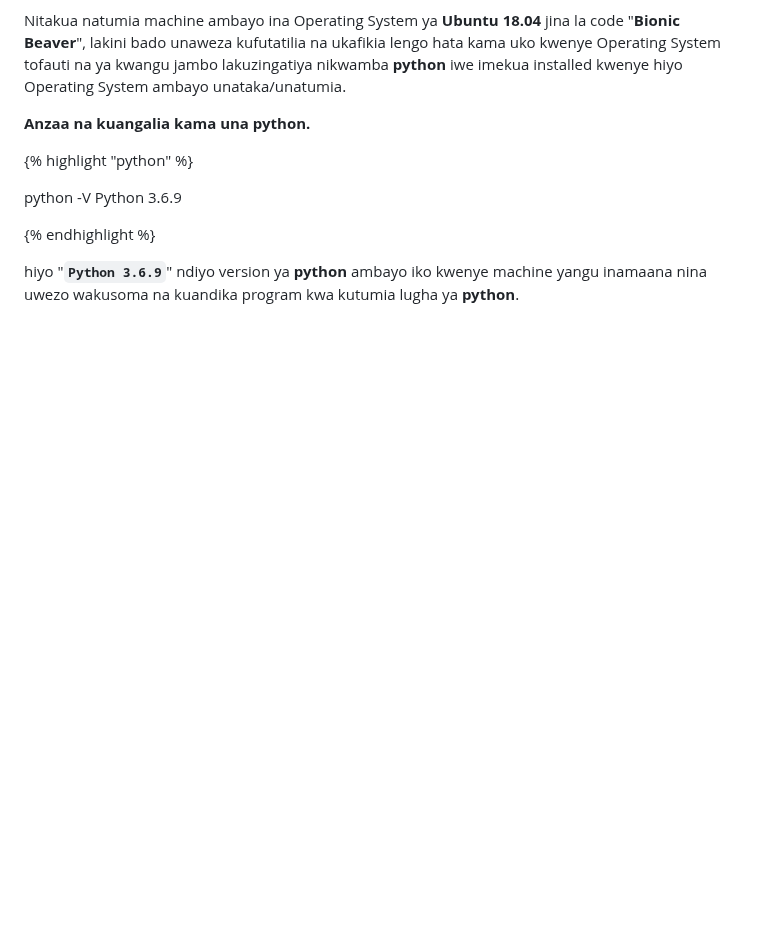
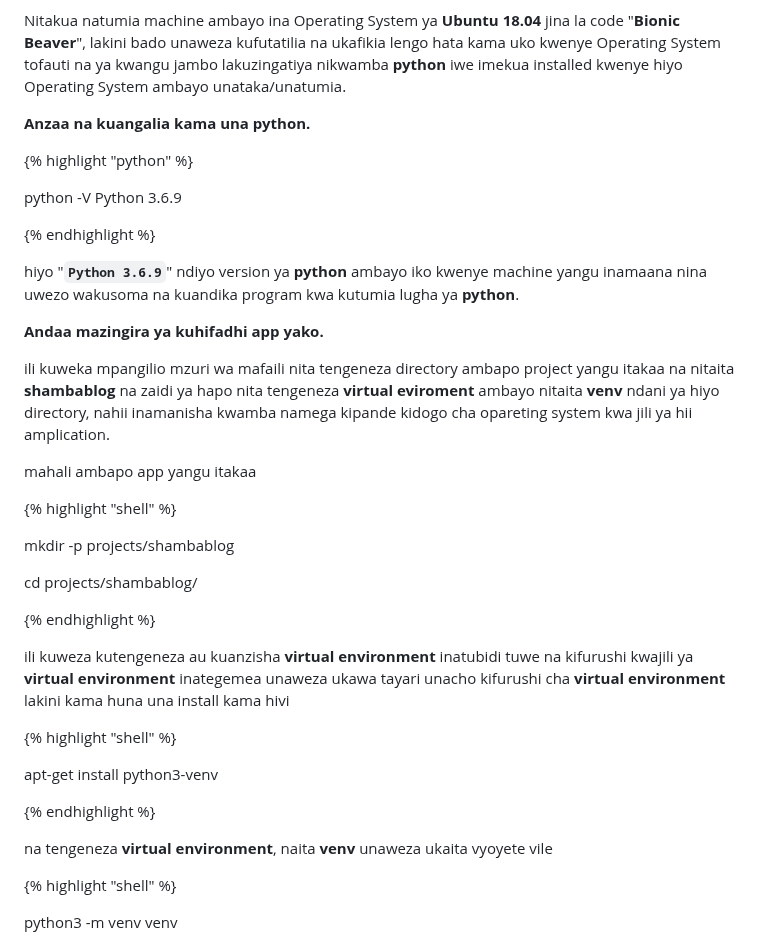
Before and after one commit to kazz54/congenial-rotary-phone, a Markdown page: views/lyrics/juu.md, the part around one of its changes. Drawn GitHub-style; blank space fills up the shorter version.

```diff
--- a/views/lyrics/juu.md
+++ b/views/lyrics/juu.md
@@ -64,3 +64,33 @@ hiyo "**`Python 3.6.9`**" ndiyo version ya **python** ambayo iko kwenye machine
 inamaana nina uwezo wakusoma na kuandika program kwa kutumia lugha ya **python**.
 
 
+__Andaa mazingira ya kuhifadhi app yako.__
+
+ili kuweka mpangilio mzuri wa mafaili nita tengeneza directory ambapo project yangu itakaa na nitaita **shambablog** na zaidi ya hapo nita tengeneza **virtual eviroment** ambayo nitaita **venv** ndani ya hiyo directory, nahii inamanisha kwamba namega kipande kidogo cha opareting system kwa jili ya hii amplication.
+
+mahali ambapo app yangu itakaa
+
+{% highlight "shell" %}
+
+mkdir -p projects/shambablog
+
+cd projects/shambablog/
+
+{% endhighlight %}
+
+
+ili kuweza kutengeneza au kuanzisha **virtual environment** inatubidi tuwe na kifurushi kwajili ya **virtual environment**
+inategemea unaweza ukawa tayari unacho kifurushi cha **virtual environment** lakini kama huna una install kama hivi
+
+{% highlight "shell" %}
+
+apt-get install python3-venv
+
+{% endhighlight %}
+
+na tengeneza **virtual environment**, naita **venv** unaweza ukaita vyoyete vile
+
+{% highlight "shell" %}
+
+python3 -m venv venv
+
```
Also changed, not shown: other parts of views/lyrics/juu.md (+12 -0 lines).
